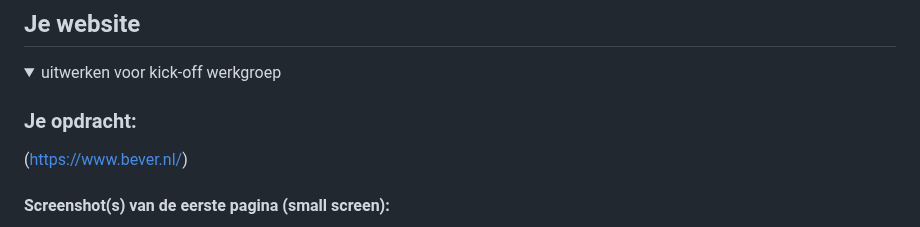
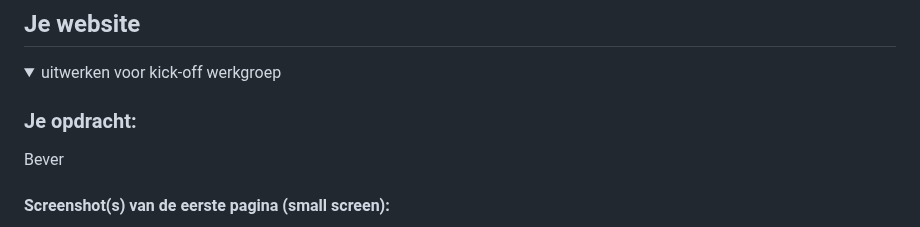
Before and after one commit to MadeliefZandt/FvD, a Markdown page: README.md, the part around one of its changes. GitHub-like rendering.

```diff
--- a/README.md
+++ b/README.md
@@ -36,6 +36,6 @@ Nb. Door *open* toe te voegen aan een *details* element kun je deze standaard op
   <summary>uitwerken voor kick-off werkgroep</summary>
 
   ### Je opdracht:
-  (https://www.bever.nl/)
+  Bever
 
   #### Screenshot(s) van de eerste pagina (small screen):
```
Also changed, not shown: other parts of README.md (+1 -1 lines).
